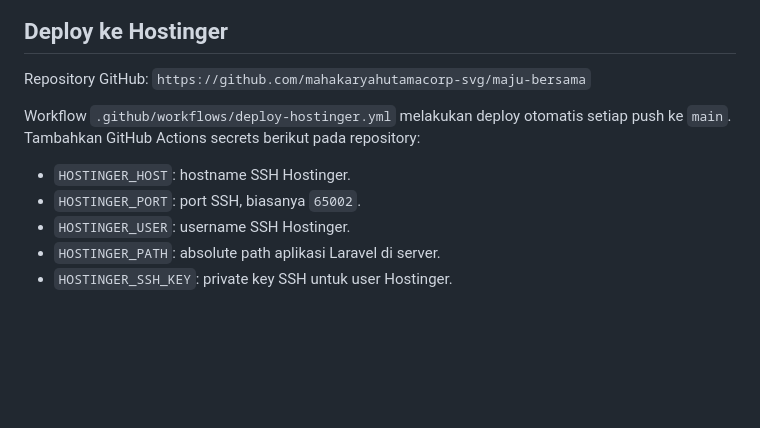
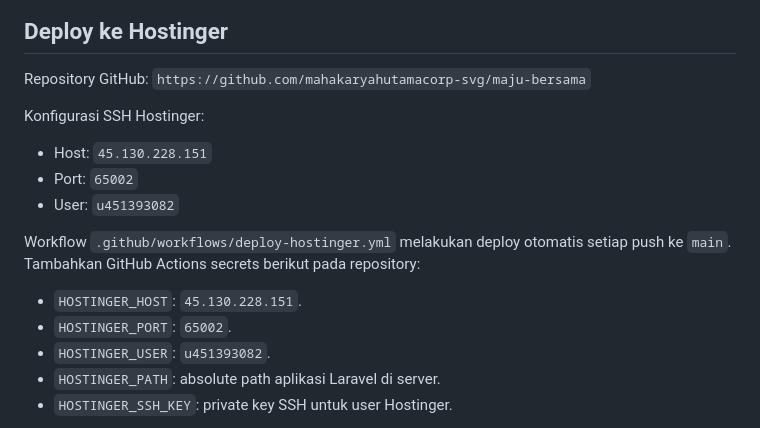
Before and after one commit to mahakaryahutamacorp-svg/maju-bersama, a Markdown page: README.md, the part around the change. GitHub-like rendering; blank space fills up the shorter version.

Commit message:
Document Hostinger SSH deployment settings

```diff
--- a/README.md
+++ b/README.md
@@ -37,11 +37,17 @@ Konfigurasi default menggunakan SQLite untuk pengembangan lokal. Untuk MySQL/Pos
 
 Repository GitHub: `https://github.com/mahakaryahutamacorp-svg/maju-bersama`
 
+Konfigurasi SSH Hostinger:
+
+- Host: `45.130.228.151`
+- Port: `65002`
+- User: `u451393082`
+
 Workflow `.github/workflows/deploy-hostinger.yml` melakukan deploy otomatis setiap push ke `main`. Tambahkan GitHub Actions secrets berikut pada repository:
 
-- `HOSTINGER_HOST`: hostname SSH Hostinger.
-- `HOSTINGER_PORT`: port SSH, biasanya `65002`.
-- `HOSTINGER_USER`: username SSH Hostinger.
+- `HOSTINGER_HOST`: `45.130.228.151`.
+- `HOSTINGER_PORT`: `65002`.
+- `HOSTINGER_USER`: `u451393082`.
 - `HOSTINGER_PATH`: absolute path aplikasi Laravel di server.
 - `HOSTINGER_SSH_KEY`: private key SSH untuk user Hostinger.
 
```
